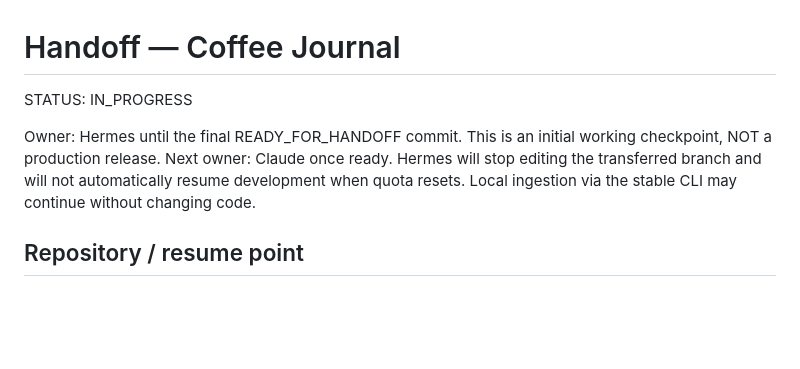
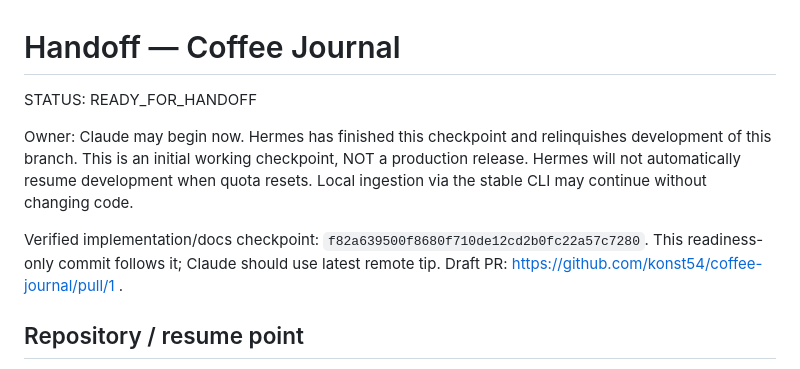
Before and after one commit to konst54/coffee-journal, a Markdown page: docs/HANDOFF.md, the part around the change. GitHub-like rendering; blank space fills up the shorter version.

Commit message:
docs: mark verified checkpoint ready for Claude handoff

```diff
--- a/docs/HANDOFF.md
+++ b/docs/HANDOFF.md
@@ -1,8 +1,10 @@
 # Handoff — Coffee Journal
 
-STATUS: IN_PROGRESS
+STATUS: READY_FOR_HANDOFF
 
-Owner: Hermes until the final READY_FOR_HANDOFF commit. This is an initial working checkpoint, NOT a production release. Next owner: Claude once ready. Hermes will stop editing the transferred branch and will not automatically resume development when quota resets. Local ingestion via the stable CLI may continue without changing code.
+Owner: Claude may begin now. Hermes has finished this checkpoint and relinquishes development of this branch. This is an initial working checkpoint, NOT a production release. Hermes will not automatically resume development when quota resets. Local ingestion via the stable CLI may continue without changing code.
+
+Verified implementation/docs checkpoint: `f82a639500f8680f710de12cd2b0fc22a57c7280`. This readiness-only commit follows it; Claude should use latest remote tip. Draft PR: https://github.com/konst54/coffee-journal/pull/1 .
 
 ## Repository / resume point
 - Private repo: https://github.com/konst54/coffee-journal
```
